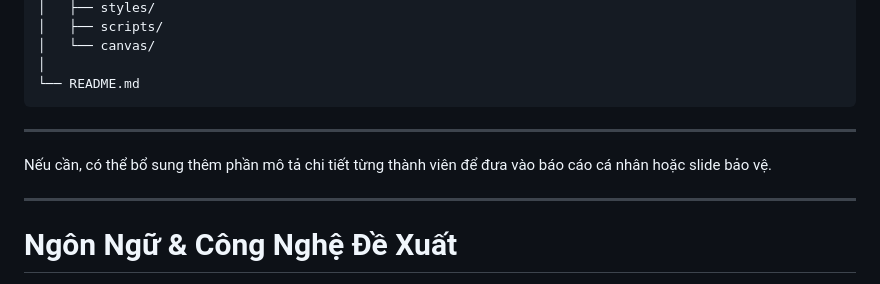
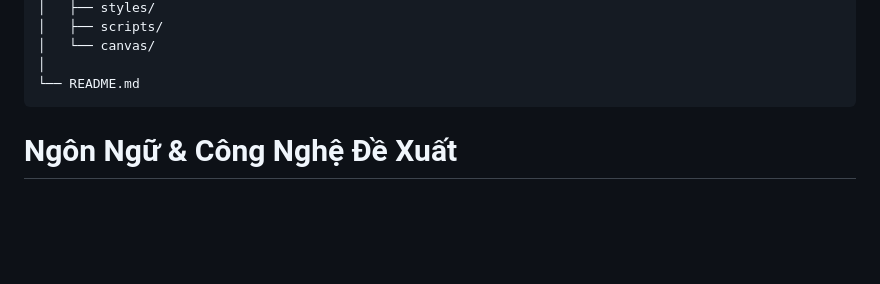
Before and after one commit to bichtuyen24/Go-game, a Markdown page: README.md, the part around the change. Rendered like a GitHub page; blank space fills up the shorter version.

````diff
--- a/README.md
+++ b/README.md
@@ -102,12 +102,6 @@ project/
 │
 └── README.md
 ```
-
----
-
-Nếu cần, có thể bổ sung thêm phần mô tả chi tiết từng thành viên để đưa vào báo cáo cá nhân hoặc slide bảo vệ.
-
----
 
 # Ngôn Ngữ & Công Nghệ Đề Xuất
 
````
